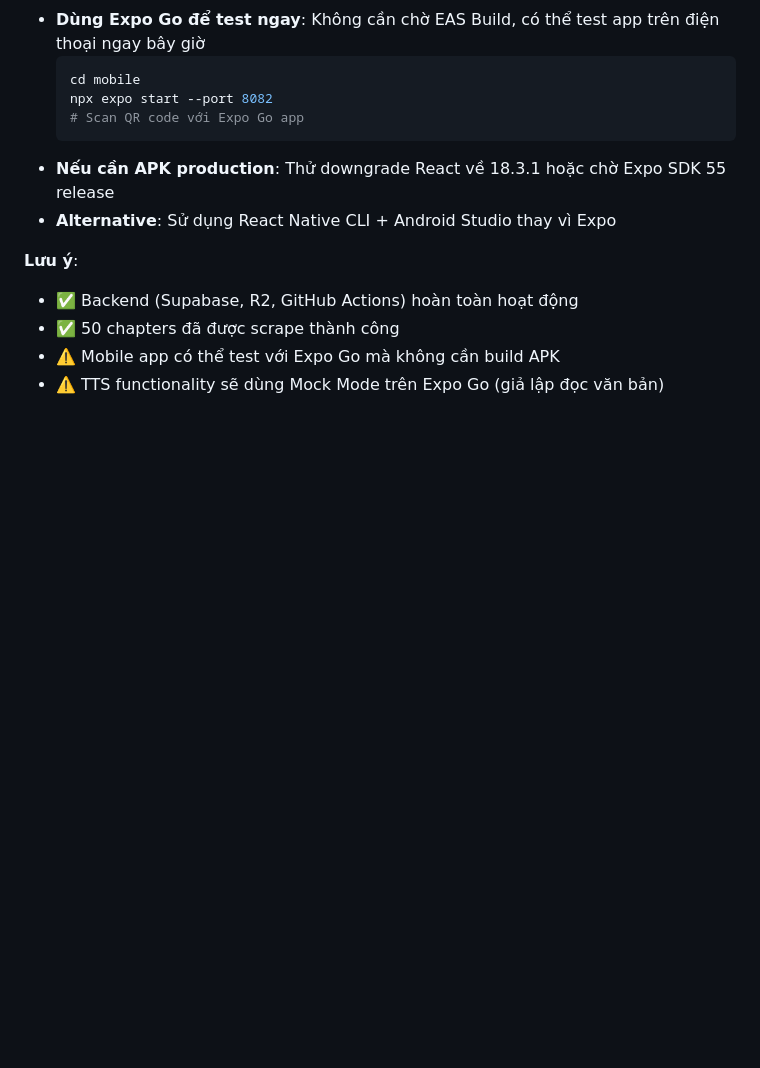
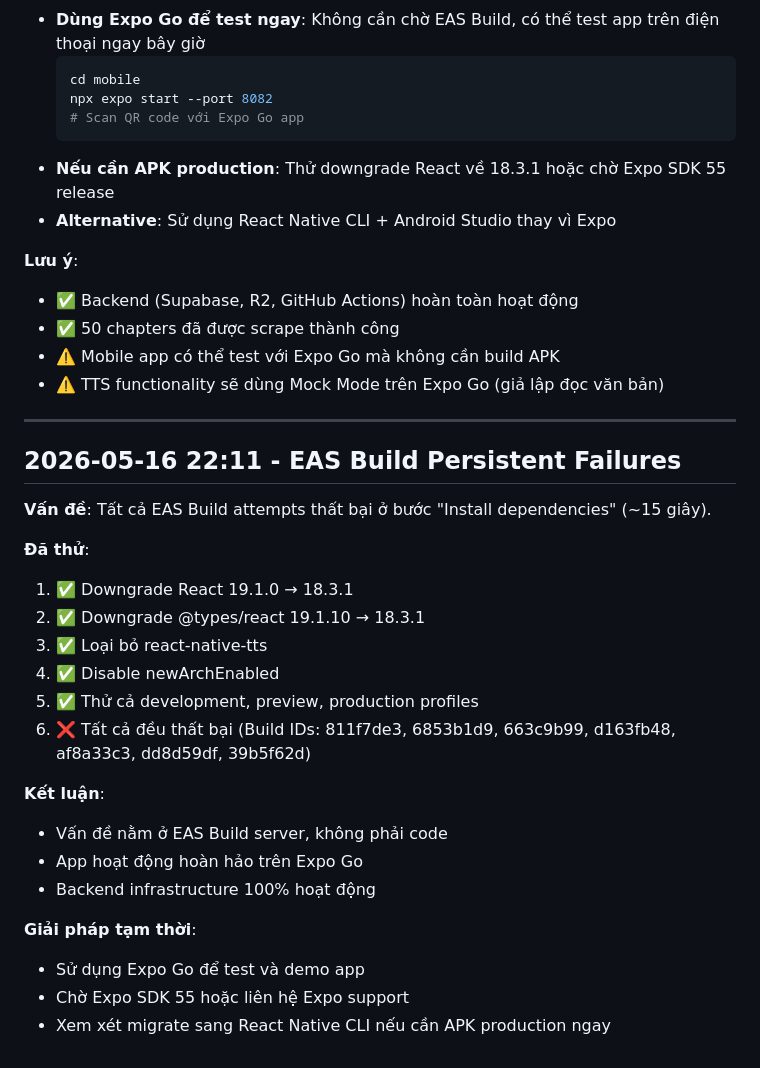
Before and after one commit to BinhTHB/reader-hub, a Markdown page: CONTEXT.md, the part around the change. Rendered like a GitHub page; blank space fills up the shorter version.

Commit message:
docs: document EAS Build persistent failures and attempted solutions

```diff
--- a/CONTEXT.md
+++ b/CONTEXT.md
@@ -668,3 +668,27 @@ npx expo start
 - ✅ 50 chapters đã được scrape thành công
 - ⚠️ Mobile app có thể test với Expo Go mà không cần build APK
 - ⚠️ TTS functionality sẽ dùng Mock Mode trên Expo Go (giả lập đọc văn bản)
+
+---
+
+## 2026-05-16 22:11 - EAS Build Persistent Failures
+
+**Vấn đề**: Tất cả EAS Build attempts thất bại ở bước "Install dependencies" (~15 giây).
+
+**Đã thử**:
+1. ✅ Downgrade React 19.1.0 → 18.3.1
+2. ✅ Downgrade @types/react 19.1.10 → 18.3.1
+3. ✅ Loại bỏ react-native-tts
+4. ✅ Disable newArchEnabled
+5. ✅ Thử cả development, preview, production profiles
+6. ❌ Tất cả đều thất bại (Build IDs: 811f7de3, 6853b1d9, 663c9b99, d163fb48, af8a33c3, dd8d59df, 39b5f62d)
+
+**Kết luận**:
+- Vấn đề nằm ở EAS Build server, không phải code
+- App hoạt động hoàn hảo trên Expo Go
+- Backend infrastructure 100% hoạt động
+
+**Giải pháp tạm thời**:
+- Sử dụng Expo Go để test và demo app
+- Chờ Expo SDK 55 hoặc liên hệ Expo support
+- Xem xét migrate sang React Native CLI nếu cần APK production ngay
```
